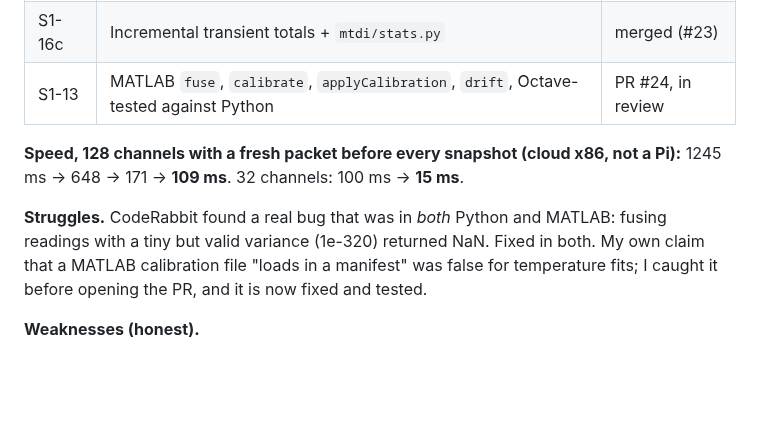
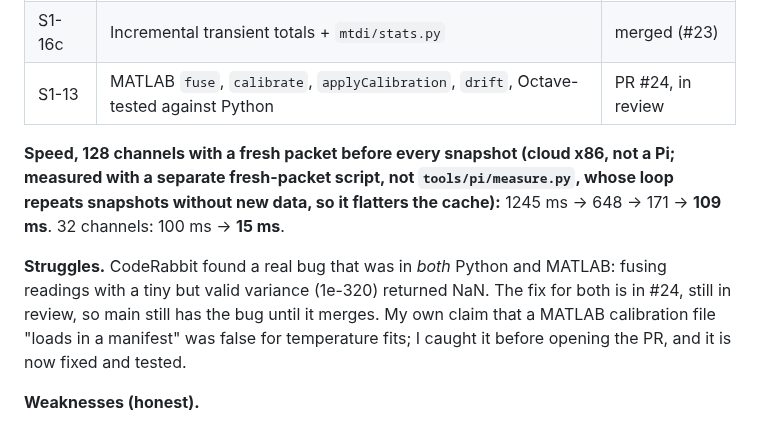
Before and after one commit to vxnishhhhh/mtdi-studio-, a Markdown page: ops/reports/2026-10-21-night.md, the part around the change. GitHub-like rendering; blank space fills up the shorter version.

Commit message:
night report: say where the timings come from; the fuse fix is in #24, not yet on main
Co-Authored-By: Claude Opus 5.5 <noreply@anthropic.com>
Claude-Session: https://claude.ai/code/session_01AaQwHGbcXRWbpYbL2yxMEf

```diff
--- a/ops/reports/2026-10-21-night.md
+++ b/ops/reports/2026-10-21-night.md
@@ -80,9 +80,9 @@ None tonight.
 | S1-16c | Incremental transient totals + `mtdi/stats.py` | merged (#23) |
 | S1-13 | MATLAB `fuse`, `calibrate`, `applyCalibration`, `drift`, Octave-tested against Python | PR #24, in review |
 
-**Speed, 128 channels with a fresh packet before every snapshot (cloud x86, not a Pi):** 1245 ms → 648 → 171 → **109 ms**. 32 channels: 100 ms → **15 ms**.
+**Speed, 128 channels with a fresh packet before every snapshot (cloud x86, not a Pi; measured with a separate fresh-packet script, not `tools/pi/measure.py`, whose loop repeats snapshots without new data, so it flatters the cache):** 1245 ms → 648 → 171 → **109 ms**. 32 channels: 100 ms → **15 ms**.
 
-**Struggles.** CodeRabbit found a real bug that was in *both* Python and MATLAB: fusing readings with a tiny but valid variance (1e-320) returned NaN. Fixed in both. My own claim that a MATLAB calibration file "loads in a manifest" was false for temperature fits; I caught it before opening the PR, and it is now fixed and tested.
+**Struggles.** CodeRabbit found a real bug that was in *both* Python and MATLAB: fusing readings with a tiny but valid variance (1e-320) returned NaN. The fix for both is in #24, still in review, so main still has the bug until it merges. My own claim that a MATLAB calibration file "loads in a manifest" was false for temperature fits; I caught it before opening the PR, and it is now fixed and tested.
 
 **Weaknesses (honest).**
 - 109 ms is still just over my own 100 ms target at 128 channels.
```
